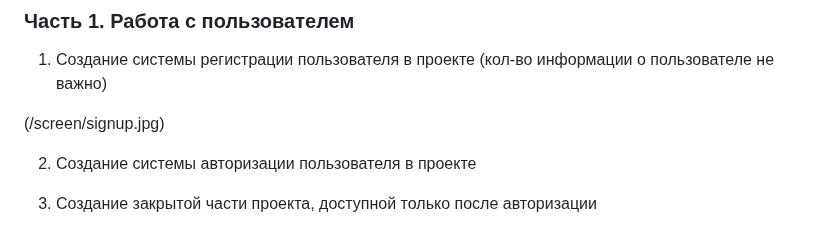
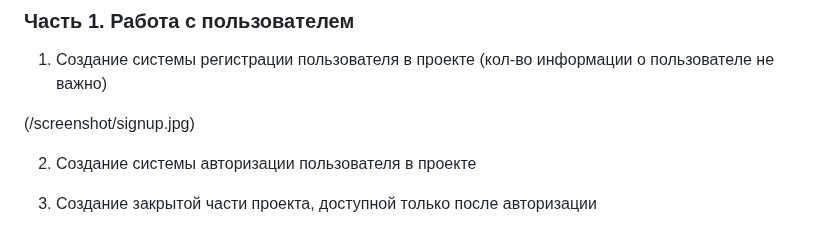
Before and after one commit to tolkensak/Contacts, a Markdown page: README.md, the part around the change. Rendered like a GitHub page.

```diff
--- a/README.md
+++ b/README.md
@@ -32,7 +32,7 @@
 
 1) Создание системы регистрации пользователя в проекте (кол-во информации о пользователе не важно)
 
-(/screen/signup.jpg)
+(/screenshot/signup.jpg)
 
 2) Создание системы авторизации пользователя в проекте
 
```
